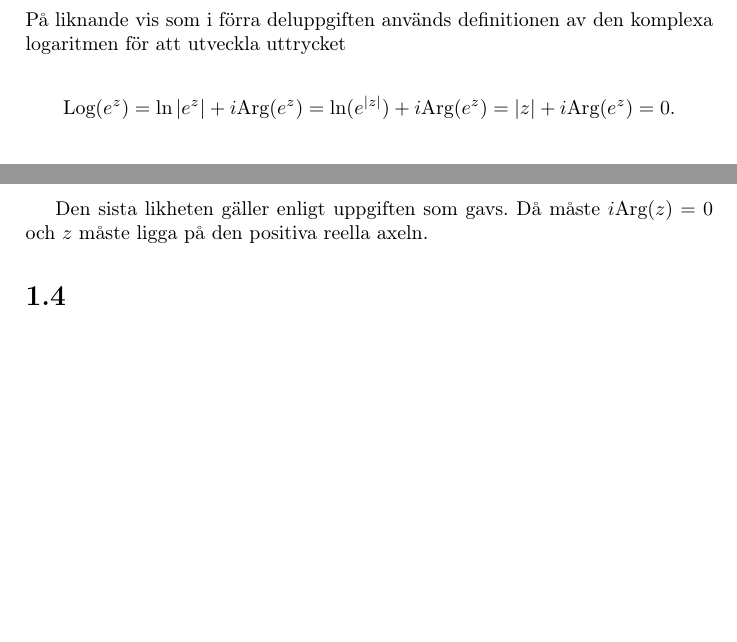
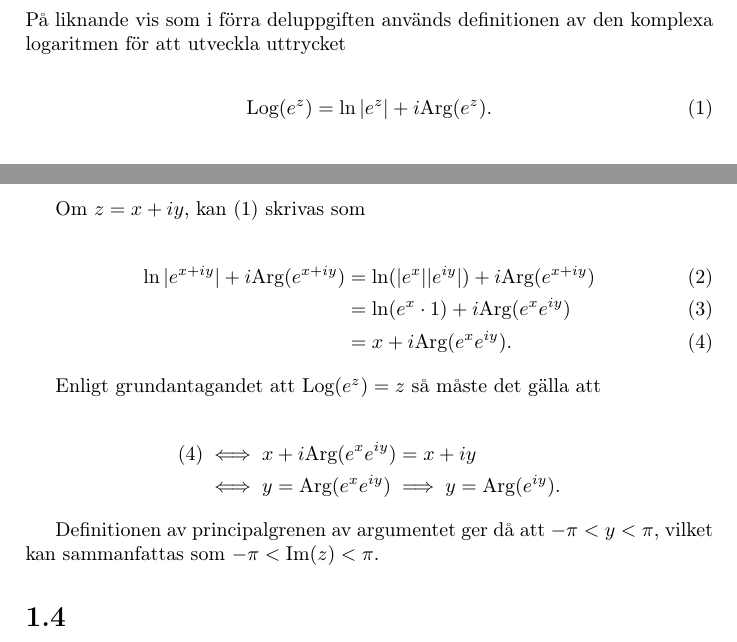
Before and after one commit to AntonJohansson/FMAF01, a LaTeX document (inlmn_komp.tex): two parts of pages 2 and 3 of 5, joined at a grey line, cut so that both start at the same text, the shorter picture padded with empty space. Compiled offline with pdfLaTeX.

Commit message:
komplettering

```diff
--- a/inlmn_komp.tex
+++ b/inlmn_komp.tex
@@ -94,13 +94,36 @@ Vilket stämmer överens med det tidigare resultatet.
 \section*{1.3}
 \subsection*{c)}
 
+% 2 fall
+%	z  + iArg(e^z) = z
+%		 iArg(e^z) = 0
+%		 -> z ligger på +pos reella axeln.
+%	-z + iArg(e^(-z)) = z
+%		 iArg(e^-z) = 2z
+%
+
 På liknande vis som i förra deluppgiften används definitionen av den komplexa logaritmen för att utveckla uttrycket
 
+\begin{align}
+	\text{Log}(e^z) = \ln|e^z| + i\text{Arg}(e^z).\label{eq:13c}
+\end{align}
+
+Om $z = x + iy$, kan (\ref{eq:13c}) skrivas som
+
+\begin{align}
+	\ln|e^{x+iy}| + i\text{Arg}(e^{x+iy}) &= \ln(|e^x||e^{iy}|) + i\text{Arg}(e^{x+iy})\\
+										  &= \ln(e^x\cdot1) + i\text{Arg}(e^xe^{iy})\\
+			   &= x + i\text{Arg}(e^xe^{iy}).\label{eq:13c2}
+\end{align}
+
+Enligt grundantagandet att $\text{Log}(e^z) = z$ så måste det gälla att
+
 \begin{align*}
-	\text{Log}(e^z) = \ln|e^z| + i\text{Arg}(e^z)  = \ln(e^{|z|}) + i\text{Arg}(e^z) = |z| + i\text{Arg}(e^z) = 0.
+	(\ref{eq:13c2}) &\iff x + i\text{Arg}(e^xe^{iy}) = x + iy\\
+					&\iff y = \text{Arg}(e^xe^{iy}) \implies y = \text{Arg}(e^{iy}).
 \end{align*}
 
-Den sista likheten gäller enligt uppgiften som gavs. Då måste $i\text{Arg}(z) = 0$ och $z$ måste ligga på den positiva reella axeln.
+Definitionen av principalgrenen av argumentet ger då att $-\pi < y < \pi$, vilket kan sammanfattas som $-\pi < \text{Im}(z) < \pi$.
 
 \section*{1.4}
 \subsection*{b)}
```
Also changed, not shown: maple.png, matlab.png, inlmn_komp.tex (4 more changed lines).
